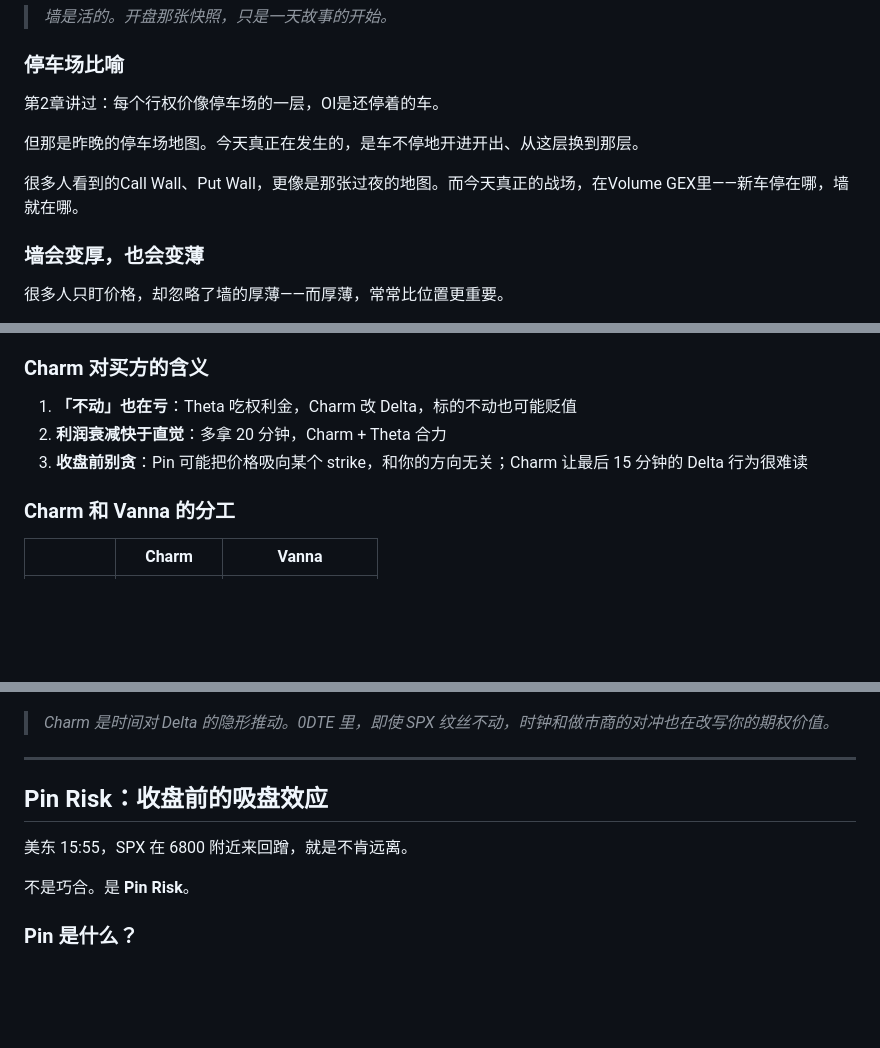
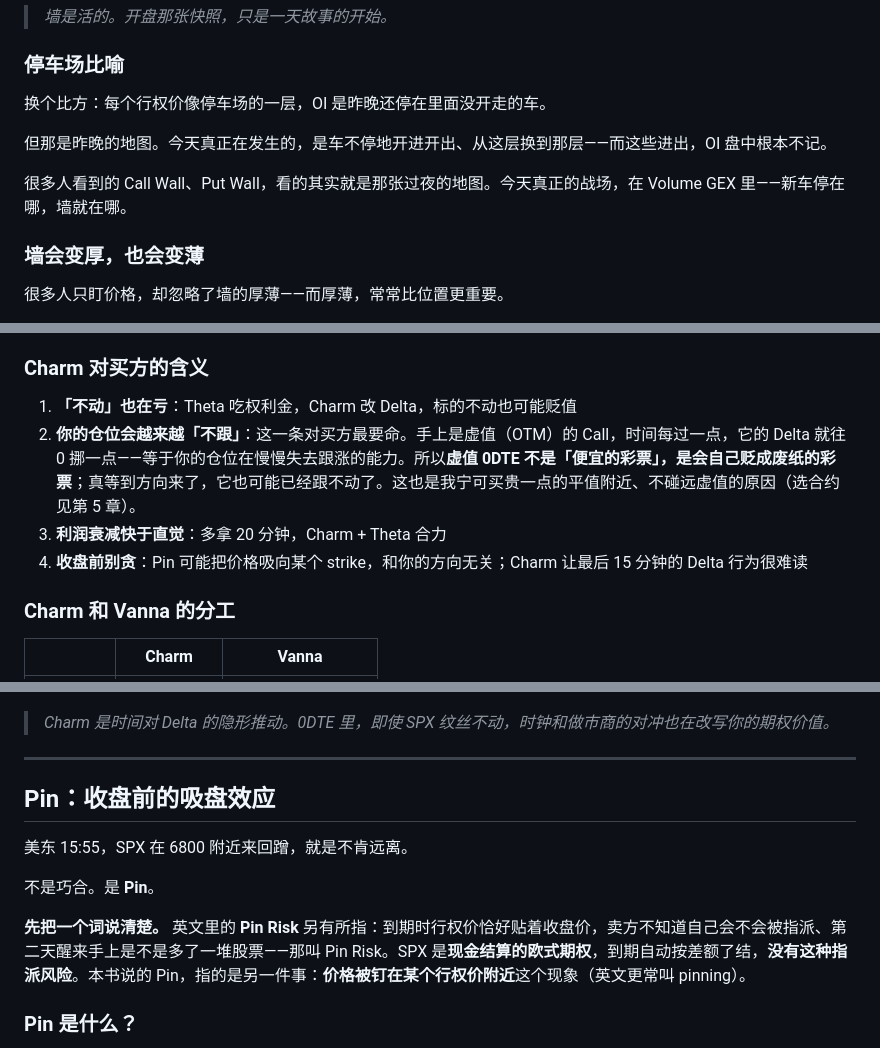
Before and after one commit to kain26/options-wall-book, a Markdown page: content/chapters/03-structure-0dte.md, 3 parts joined by grey strips. Drawn GitHub-style; blank space fills up the shorter version.

```diff
--- a/content/chapters/03-structure-0dte.md
+++ b/content/chapters/03-structure-0dte.md
@@ -52,11 +52,11 @@
 
 ### 停车场比喻
 
-第2章讲过：每个行权价像停车场的一层，OI是还停着的车。
+换个比方：每个行权价像停车场的一层，OI 是昨晚还停在里面没开走的车。
 
-但那是昨晚的停车场地图。今天真正在发生的，是车不停地开进开出、从这层换到那层。
+但那是昨晚的地图。今天真正在发生的，是车不停地开进开出、从这层换到那层——而这些进出，OI 盘中根本不记。
 
-很多人看到的Call Wall、Put Wall，更像是那张过夜的地图。而今天真正的战场，在Volume GEX里——新车停在哪，墙就在哪。
+很多人看到的 Call Wall、Put Wall，看的其实就是那张过夜的地图。今天真正的战场，在 Volume GEX 里——新车停在哪，墙就在哪。
 
 ### 墙会变厚，也会变薄
 
@@ -383,8 +383,9 @@ SPX 在 6800 附近横了 10 分钟——一根 K 线几乎走平。
 ### Charm 对买方的含义
 
 1. **「不动」也在亏**：Theta 吃权利金，Charm 改 Delta，标的不动也可能贬值
-2. **利润衰减快于直觉**：多拿 20 分钟，Charm + Theta 合力
-3. **收盘前别贪**：Pin 可能把价格吸向某个 strike，和你的方向无关；Charm 让最后 15 分钟的 Delta 行为很难读
+2. **你的仓位会越来越「不跟」**：这一条对买方最要命。手上是虚值（OTM）的 Call，时间每过一点，它的 Delta 就往 0 挪一点——等于你的仓位在慢慢失去跟涨的能力。所以**虚值 0DTE 不是「便宜的彩票」，是会自己贬成废纸的彩票**；真等到方向来了，它也可能已经跟不动了。这也是我宁可买贵一点的平值附近、不碰远虚值的原因（选合约见第 5 章）。
+3. **利润衰减快于直觉**：多拿 20 分钟，Charm + Theta 合力
+4. **收盘前别贪**：Pin 可能把价格吸向某个 strike，和你的方向无关；Charm 让最后 15 分钟的 Delta 行为很难读
 
 ### Charm 和 Vanna 的分工
 
@@ -412,11 +413,13 @@ SPX 在 6800 附近横了 10 分钟——一根 K 线几乎走平。
 
 ---
 
-## Pin Risk：收盘前的吸盘效应
+## Pin：收盘前的吸盘效应
 
 美东 15:55，SPX 在 6800 附近来回蹭，就是不肯远离。
 
-不是巧合。是 **Pin Risk**。
+不是巧合。是 **Pin**。
+
+**先把一个词说清楚。** 英文里的 **Pin Risk** 另有所指：到期时行权价恰好贴着收盘价，卖方不知道自己会不会被指派、第二天醒来手上是不是多了一堆股票——那叫 Pin Risk。SPX 是**现金结算的欧式期权**，到期自动按差额了结，**没有这种指派风险**。本书说的 Pin，指的是另一件事：**价格被钉在某个行权价附近**这个现象（英文更常叫 pinning）。
 
 ### Pin 是什么？
 
```
Also changed, not shown: other parts of content/chapters/03-structure-0dte.md (+10 -10 lines).
